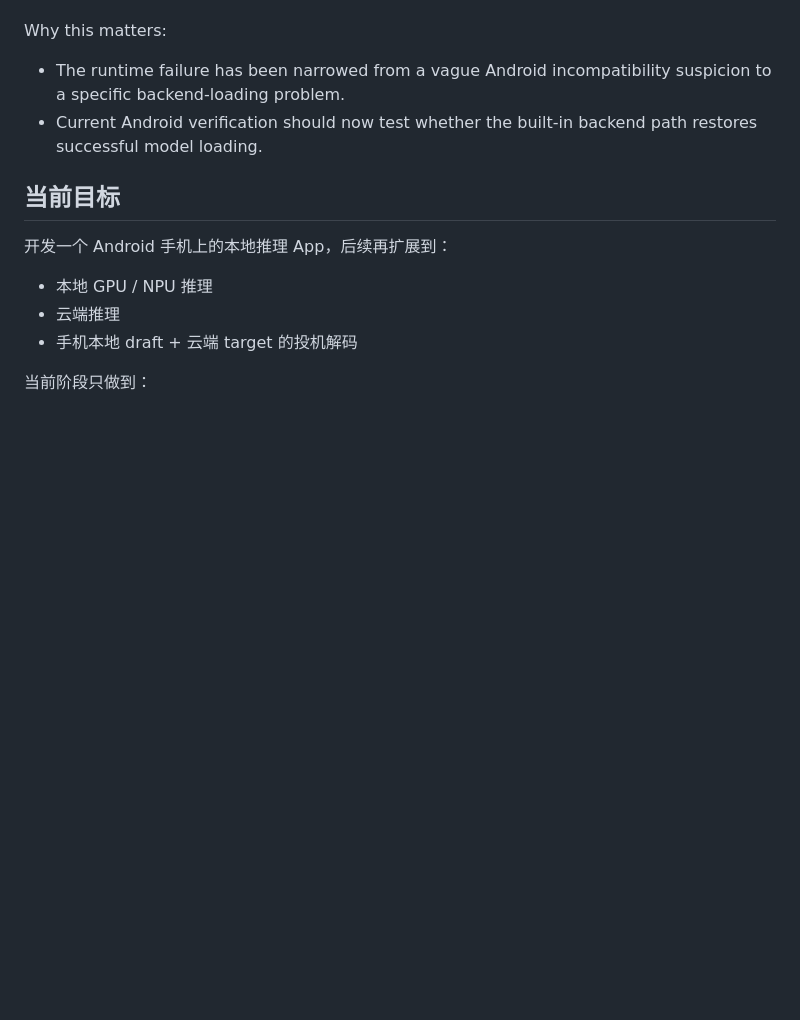
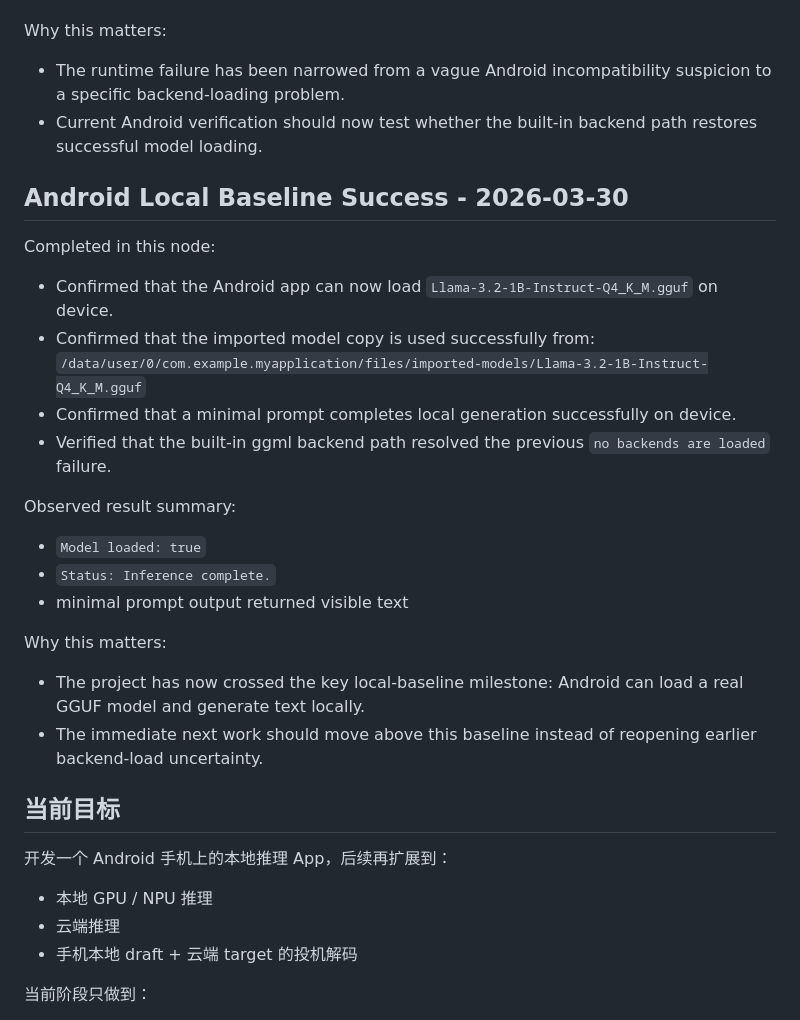
Before and after one commit to Doffin-azure/Android-Speculative-Inference, a Markdown page: ANDROID_APP_CHECKPOINT.md, the part around the change. GitHub-like rendering; blank space fills up the shorter version.

Commit message:
Record Android local GGUF runtime milestone

```diff
--- a/ANDROID_APP_CHECKPOINT.md
+++ b/ANDROID_APP_CHECKPOINT.md
@@ -206,6 +206,25 @@ Completed in these recent nodes:
 Why this matters:
 - The runtime failure has been narrowed from a vague Android incompatibility suspicion to a specific backend-loading problem.
 - Current Android verification should now test whether the built-in backend path restores successful model loading.
+
+## Android Local Baseline Success - 2026-03-30
+
+Completed in this node:
+- Confirmed that the Android app can now load `Llama-3.2-1B-Instruct-Q4_K_M.gguf` on device.
+- Confirmed that the imported model copy is used successfully from:
+  `/data/user/0/com.example.myapplication/files/imported-models/Llama-3.2-1B-Instruct-Q4_K_M.gguf`
+- Confirmed that a minimal prompt completes local generation successfully on device.
+- Verified that the built-in ggml backend path resolved the previous `no backends are loaded` failure.
+
+Observed result summary:
+- `Model loaded: true`
+- `Status: Inference complete.`
+- minimal prompt output returned visible text
+
+Why this matters:
+- The project has now crossed the key local-baseline milestone:
+  Android can load a real GGUF model and generate text locally.
+- The immediate next work should move above this baseline instead of reopening earlier backend-load uncertainty.
 
 ## 当前目标
 
```
Also changed, not shown: LLAMA_CPP_INTEGRATION_PLAN.md (+12 -0 lines), docs/project/current-status.md (+10 -9 lines).
